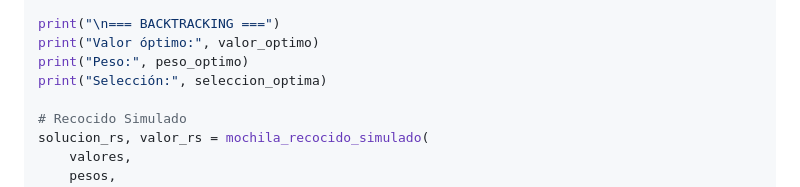
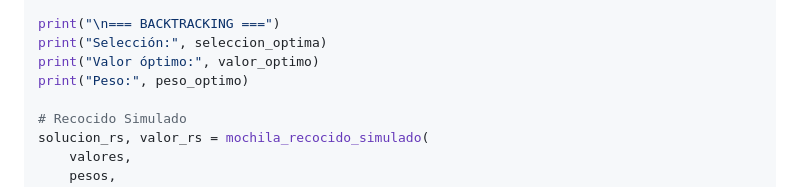
Before and after one commit to me400582-arch/heuristicos, a Markdown page: README.md, the part around the change. Drawn GitHub-style.

```diff
--- a/README.md
+++ b/README.md
@@ -288,9 +288,9 @@ valor_optimo, peso_optimo, seleccion_optima = mochila_backtracking(
 )
 
 print("\n=== BACKTRACKING ===")
+print("Selección:", seleccion_optima)
 print("Valor óptimo:", valor_optimo)
 print("Peso:", peso_optimo)
-print("Selección:", seleccion_optima)
 
 # Recocido Simulado
 solucion_rs, valor_rs = mochila_recocido_simulado(
```
